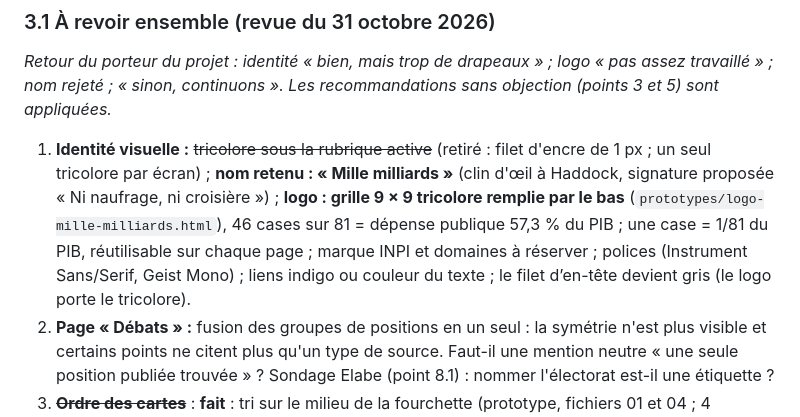
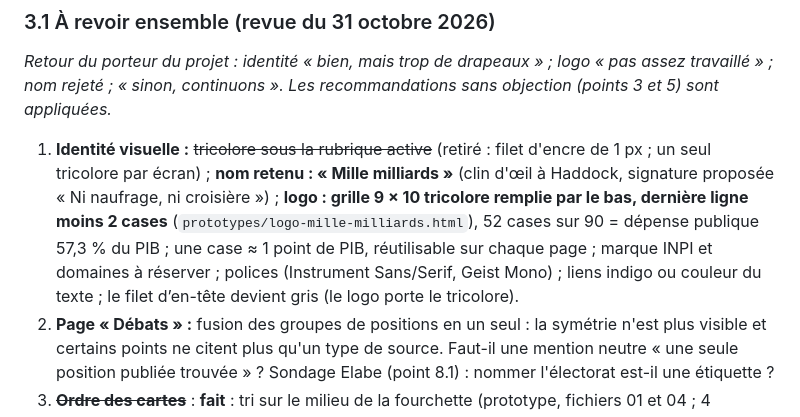
Before and after one commit to hugoobauer/finances-publiques-france, a Markdown page: STATUS.md, the part around the change. Drawn GitHub-style.

```diff
--- a/STATUS.md
+++ b/STATUS.md
@@ -81,7 +81,7 @@ Le texte original de la demande figure en annexe.
 
 *Retour du porteur du projet : identité « bien, mais trop de drapeaux » ; logo « pas assez travaillé » ; nom rejeté ; « sinon, continuons ». Les recommandations sans objection (points 3 et 5) sont appliquées.*
 
-1. **Identité visuelle :** ~~tricolore sous la rubrique active~~ (retiré : filet d'encre de 1 px ; un seul tricolore par écran) ; **nom retenu : « Mille milliards »** (clin d'œil à Haddock, signature proposée « Ni naufrage, ni croisière ») ; **logo : grille 9 × 9 tricolore remplie par le bas** (`prototypes/logo-mille-milliards.html`), 46 cases sur 81 = dépense publique 57,3 % du PIB ; une case = 1/81 du PIB, réutilisable sur chaque page ; marque INPI et domaines à réserver ; polices (Instrument Sans/Serif, Geist Mono) ; liens indigo ou couleur du texte ; le filet d’en-tête devient gris (le logo porte le tricolore).
+1. **Identité visuelle :** ~~tricolore sous la rubrique active~~ (retiré : filet d'encre de 1 px ; un seul tricolore par écran) ; **nom retenu : « Mille milliards »** (clin d'œil à Haddock, signature proposée « Ni naufrage, ni croisière ») ; **logo : grille 9 × 10 tricolore remplie par le bas, dernière ligne moins 2 cases** (`prototypes/logo-mille-milliards.html`), 52 cases sur 90 = dépense publique 57,3 % du PIB ; une case ≈ 1 point de PIB, réutilisable sur chaque page ; marque INPI et domaines à réserver ; polices (Instrument Sans/Serif, Geist Mono) ; liens indigo ou couleur du texte ; le filet d’en-tête devient gris (le logo porte le tricolore).
 2. **Page « Débats » :** fusion des groupes de positions en un seul : la symétrie n'est plus visible et certains points ne citent plus qu'un type de source. Faut-il une mention neutre « une seule position publiée trouvée » ? Sondage Elabe (point 8.1) : nommer l'électorat est-il une étiquette ?
 3. ~~**Ordre des cartes**~~ : **fait** : tri sur le milieu de la fourchette (prototype, fichiers 01 et 04 ; 4 tableaux réordonnés).
 4. **Sujets :** garder les deux sujets ajoutés (« Prix, énergie et pouvoir d'achat », « Train de vie de l'État ») ? Créer un sujet « Famille » ? Unité des sujets sans dépense (impôts, immigration, prix).
```
Also changed, not shown: fr/conception/03-identite-visuelle.md (+2 -2 lines).
